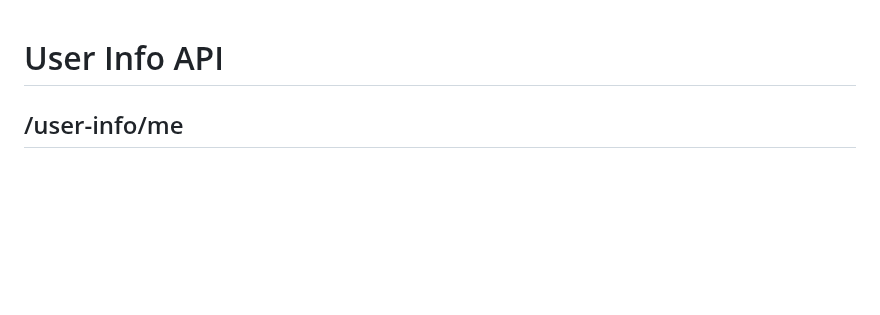
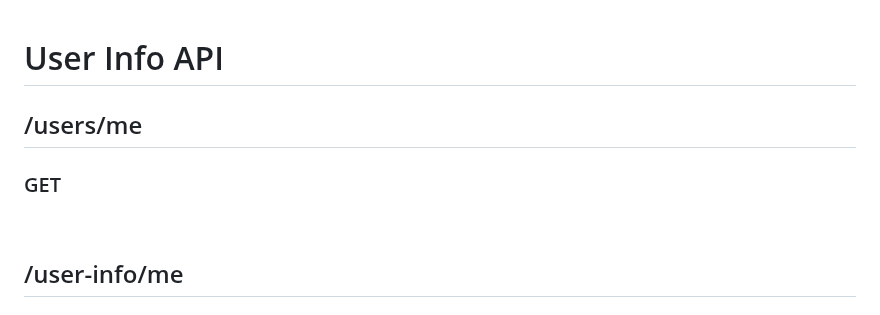
Before and after one commit to rmntxyz/darak-backend, a Markdown page: README.md, the part around one of its changes. Drawn GitHub-style; blank space fills up the shorter version.

```diff
--- a/README.md
+++ b/README.md
@@ -1,4 +1,10 @@
 # User Info API
+
+## /users/me
+
+### GET
+
+<br />
 
 ## /user-info/me
 
```
Also changed, not shown: other parts of README.md (+49 -0 lines).
